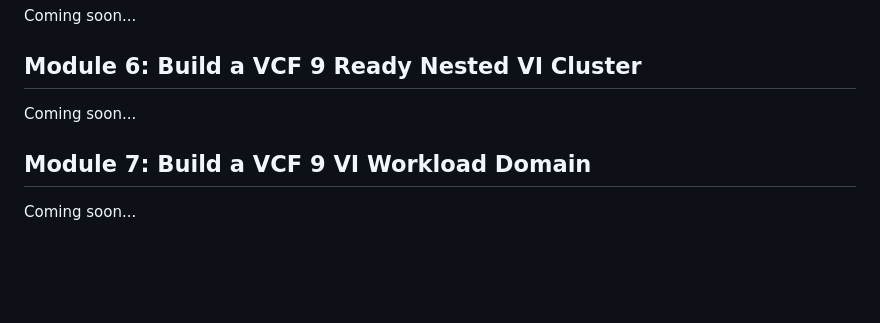
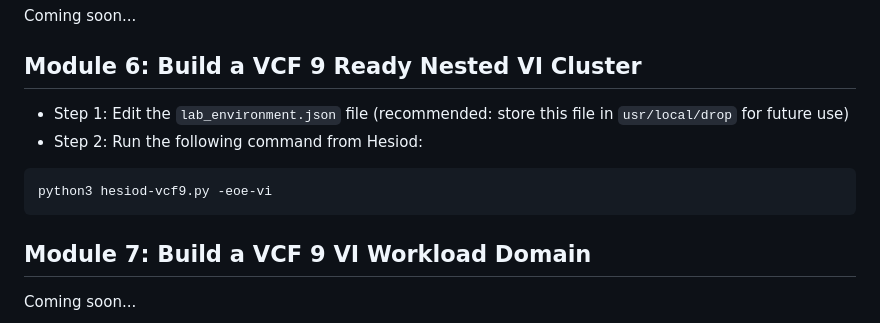
Before and after one commit to boconnor2017/hesiod-vcf9, a Markdown page: README.md, the part around the change. GitHub-like rendering; blank space fills up the shorter version.

Commit message:
cleanup eoe v3

````diff
--- a/README.md
+++ b/README.md
@@ -192,7 +192,11 @@ python3 hesiod-vcf9.py -eoe-mgt
 Coming soon...
 
 ## Module 6: Build a VCF 9 Ready Nested VI Cluster
-Coming soon...
+* Step 1: Edit the `lab_environment.json` file (recommended: store this file in `usr/local/drop` for future use)
+* Step 2: Run the following command from Hesiod:
+```
+python3 hesiod-vcf9.py -eoe-vi
+```
 
 ## Module 7: Build a VCF 9 VI Workload Domain
 Coming soon...
````
